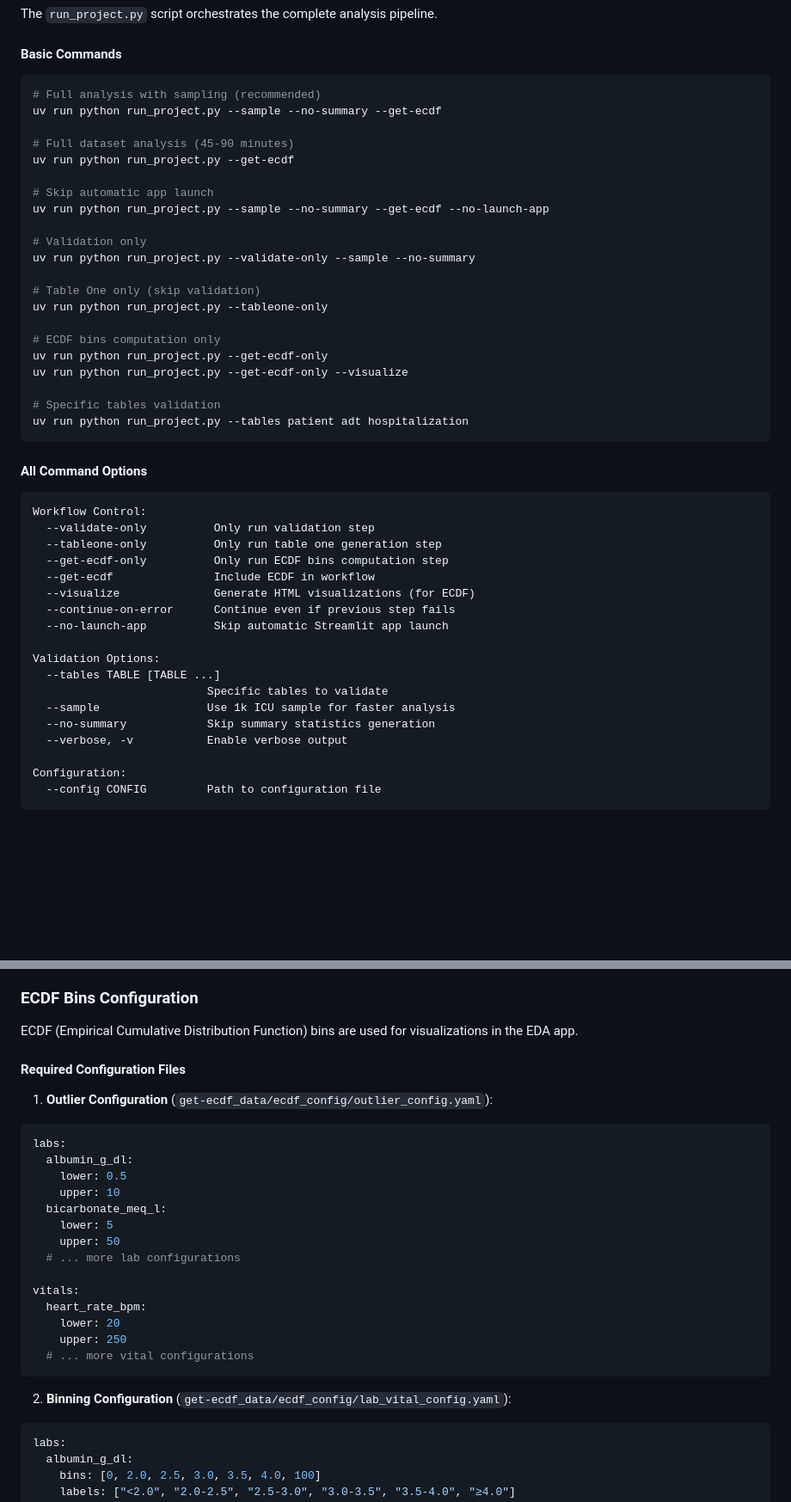
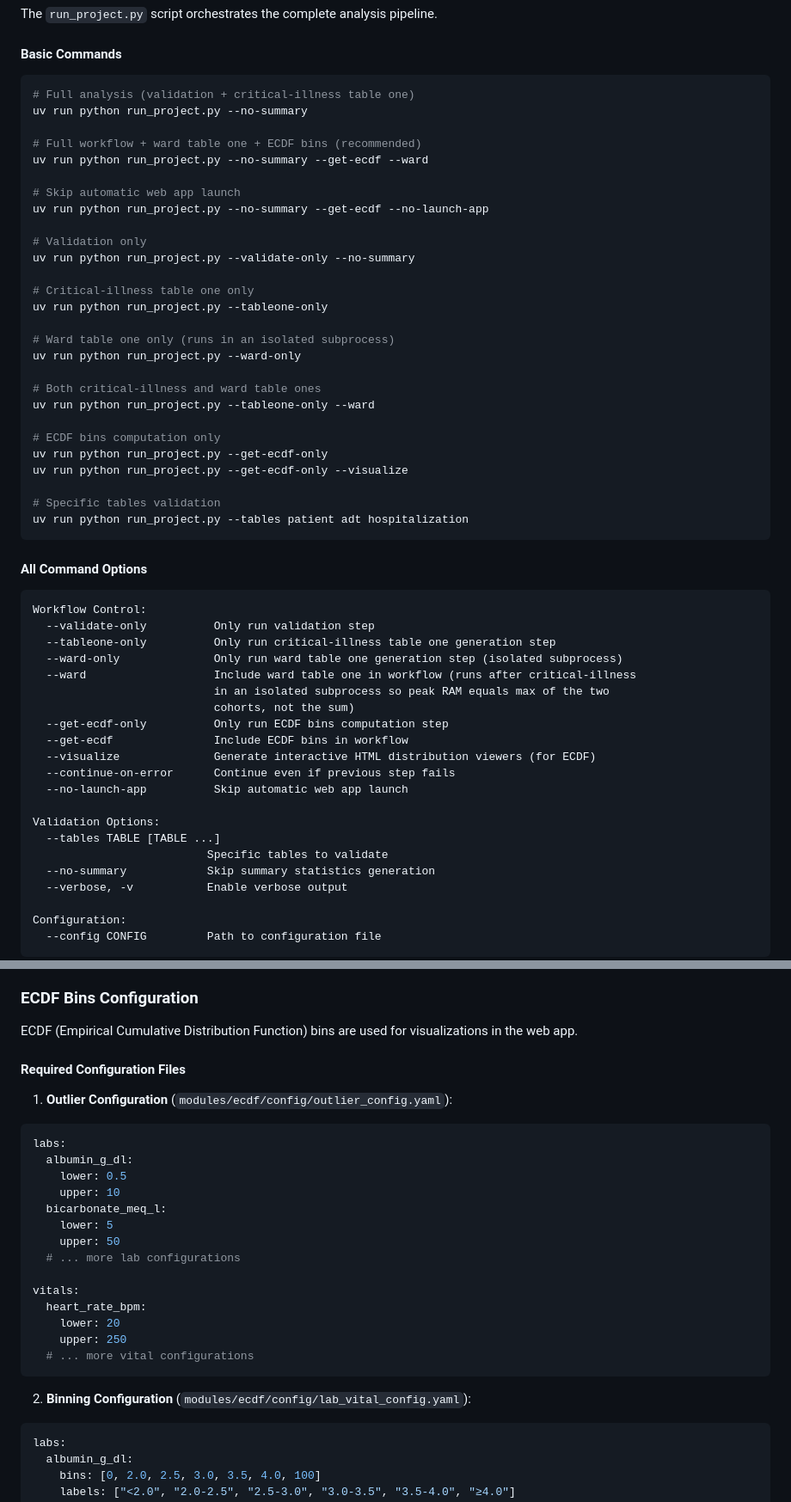
Before and after one commit to Common-Longitudinal-ICU-data-Format/CLIF-TableOne, a Markdown page: advanced_usage.md, 2 parts joined by grey strips. Shown at 86% size. Drawn GitHub-style; blank space fills up the shorter version.

````diff
--- a/advanced_usage.md
+++ b/advanced_usage.md
@@ -11,20 +11,26 @@ The `run_project.py` script orchestrates the complete analysis pipeline.
 #### Basic Commands
 
 ```bash
-# Full analysis with sampling (recommended)
-uv run python run_project.py --sample --no-summary --get-ecdf
+# Full analysis (validation + critical-illness table one)
+uv run python run_project.py --no-summary
 
-# Full dataset analysis (45-90 minutes)
-uv run python run_project.py --get-ecdf
+# Full workflow + ward table one + ECDF bins (recommended)
+uv run python run_project.py --no-summary --get-ecdf --ward
 
-# Skip automatic app launch
-uv run python run_project.py --sample --no-summary --get-ecdf --no-launch-app
+# Skip automatic web app launch
+uv run python run_project.py --no-summary --get-ecdf --no-launch-app
 
 # Validation only
-uv run python run_project.py --validate-only --sample --no-summary
+uv run python run_project.py --validate-only --no-summary
 
-# Table One only (skip validation)
+# Critical-illness table one only
 uv run python run_project.py --tableone-only
+
+# Ward table one only (runs in an isolated subprocess)
+uv run python run_project.py --ward-only
+
+# Both critical-illness and ward table ones
+uv run python run_project.py --tableone-only --ward
 
 # ECDF bins computation only
 uv run python run_project.py --get-ecdf-only
@@ -39,17 +45,20 @@ uv run python run_project.py --tables patient adt hospitalization
 ```
 Workflow Control:
   --validate-only          Only run validation step
-  --tableone-only          Only run table one generation step
+  --tableone-only          Only run critical-illness table one generation step
+  --ward-only              Only run ward table one generation step (isolated subprocess)
+  --ward                   Include ward table one in workflow (runs after critical-illness
+                           in an isolated subprocess so peak RAM equals max of the two
+                           cohorts, not the sum)
   --get-ecdf-only          Only run ECDF bins computation step
-  --get-ecdf               Include ECDF in workflow
-  --visualize              Generate HTML visualizations (for ECDF)
+  --get-ecdf               Include ECDF bins in workflow
+  --visualize              Generate interactive HTML distribution viewers (for ECDF)
   --continue-on-error      Continue even if previous step fails
-  --no-launch-app          Skip automatic Streamlit app launch
+  --no-launch-app          Skip automatic web app launch
 
 Validation Options:
   --tables TABLE [TABLE ...]
                           Specific tables to validate
-  --sample                Use 1k ICU sample for faster analysis
   --no-summary            Skip summary statistics generation
   --verbose, -v           Enable verbose output
 
@@ -158,11 +158,11 @@ Benefits:
 
 ### ECDF Bins Configuration
 
-ECDF (Empirical Cumulative Distribution Function) bins are used for visualizations in the EDA app.
+ECDF (Empirical Cumulative Distribution Function) bins are used for visualizations in the web app.
 
 #### Required Configuration Files
 
-1. **Outlier Configuration** (`get-ecdf_data/ecdf_config/outlier_config.yaml`):
+1. **Outlier Configuration** (`modules/ecdf/config/outlier_config.yaml`):
 ```yaml
 labs:
   albumin_g_dl:
@@ -180,7 +180,7 @@ vitals:
   # ... more vital configurations
 ```
 
-2. **Binning Configuration** (`get-ecdf_data/ecdf_config/lab_vital_config.yaml`):
+2. **Binning Configuration** (`modules/ecdf/config/lab_vital_config.yaml`):
 ```yaml
 labs:
   albumin_g_dl:
````
Also changed, not shown: other parts of advanced_usage.md (+49 -60 lines).
